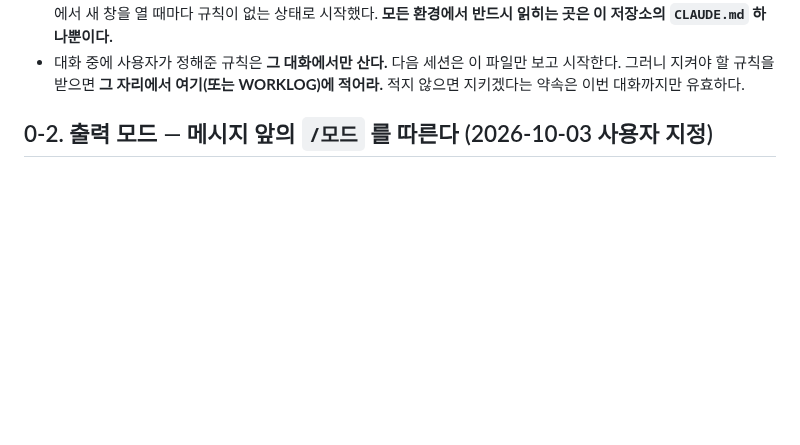
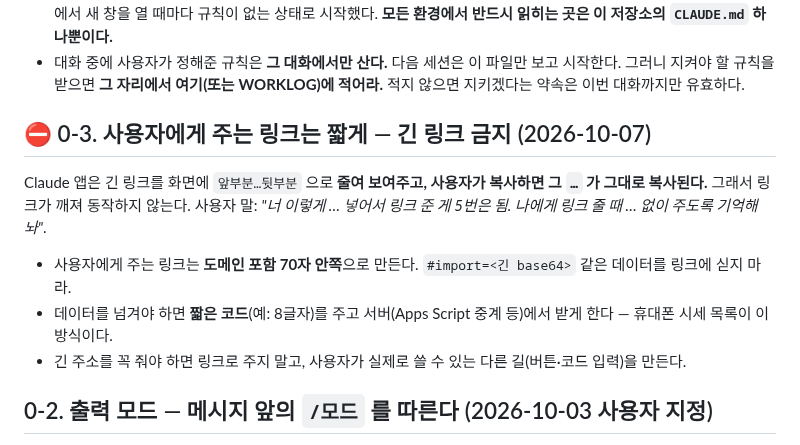
Before and after one commit to jaenamking1-collab/jjk, a Markdown page: CLAUDE.md, the part around the change. GitHub-like rendering; blank space fills up the shorter version.

Commit message:
CLAUDE.md 0-3: 사용자에게 주는 링크는 짧게
Claude 앱이 긴 링크를 '…'로 줄여 보여주고 그대로 복사돼 깨진다.
같은 일이 다섯 번 있었다. 70자 안쪽, 데이터는 짧은 코드로.

Co-Authored-By: Claude Opus 5.5 <noreply@anthropic.com>
Claude-Session: https://claude.ai/code/session_011bdNm1wCUMKD1czamc3fBH

```diff
--- a/CLAUDE.md
+++ b/CLAUDE.md
@@ -17,6 +17,15 @@ This file provides guidance to Claude Code (claude.ai/code) when working with co
 - 대화 중에 사용자가 정해준 규칙은 **그 대화에서만 산다.** 다음 세션은 이 파일만 보고 시작한다.
   그러니 지켜야 할 규칙을 받으면 **그 자리에서 여기(또는 WORKLOG)에 적어라.** 적지 않으면
   지키겠다는 약속은 이번 대화까지만 유효하다.
+
+## ⛔ 0-3. 사용자에게 주는 링크는 **짧게** — 긴 링크 금지 (2026-10-07)
+
+Claude 앱은 긴 링크를 화면에 `앞부분…뒷부분` 으로 **줄여 보여주고, 사용자가 복사하면 그 `…` 가 그대로
+복사된다.** 그래서 링크가 깨져 동작하지 않는다. 사용자 말: *"너 이렇게 … 넣어서 링크 준 게 5번은 됨.
+나에게 링크 줄 때 … 없이 주도록 기억해놔"*.
+- 사용자에게 주는 링크는 **도메인 포함 70자 안쪽**으로 만든다. `#import=<긴 base64>` 같은 데이터를 링크에 싣지 마라.
+- 데이터를 넘겨야 하면 **짧은 코드**(예: 8글자)를 주고 서버(Apps Script 중계 등)에서 받게 한다 — 휴대폰 시세 목록이 이 방식이다.
+- 긴 주소를 꼭 줘야 하면 링크로 주지 말고, 사용자가 실제로 쓸 수 있는 다른 길(버튼·코드 입력)을 만든다.
 
 ## 0-2. 출력 모드 — 메시지 앞의 `/모드` 를 따른다 (2026-10-03 사용자 지정)
 
```
